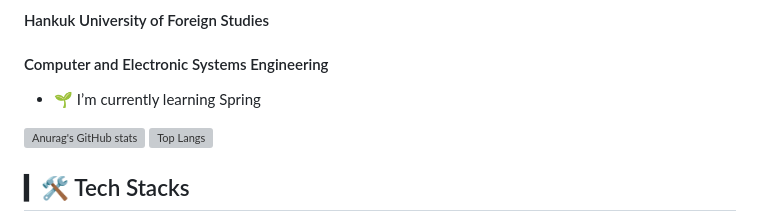
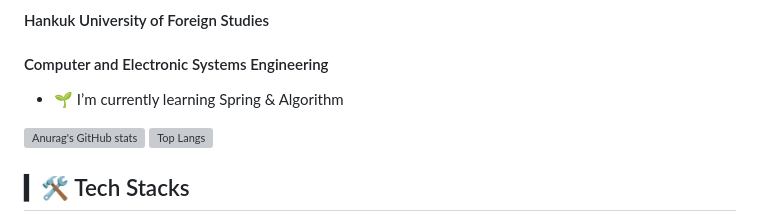
Before and after one commit to sungmin306/sungmin306, a Markdown page: README.md, the part around the change. GitHub-like rendering; grey boxes are pictures that could not be loaded.

```diff
--- a/README.md
+++ b/README.md
@@ -1,7 +1,7 @@
 # ▎Hello,<br>▎I'm SUNGMIN CHO
 #### Hankuk University of Foreign Studies
 #### Computer and Electronic Systems Engineering
-- 🌱 I’m currently learning Spring
+- 🌱 I’m currently learning Spring & Algorithm
 
 ![Anurag's GitHub stats](https://github-readme-stats-sand-six-91.vercel.app/api?username=sungmin306&show_icons=true&count_private=true&line_height=24&theme=material-palenight&hide=stars)
 ![Top Langs](https://github-readme-stats.vercel.app/api/top-langs/?username=sungmin306&layout=compact&theme=material-palenight)
```
